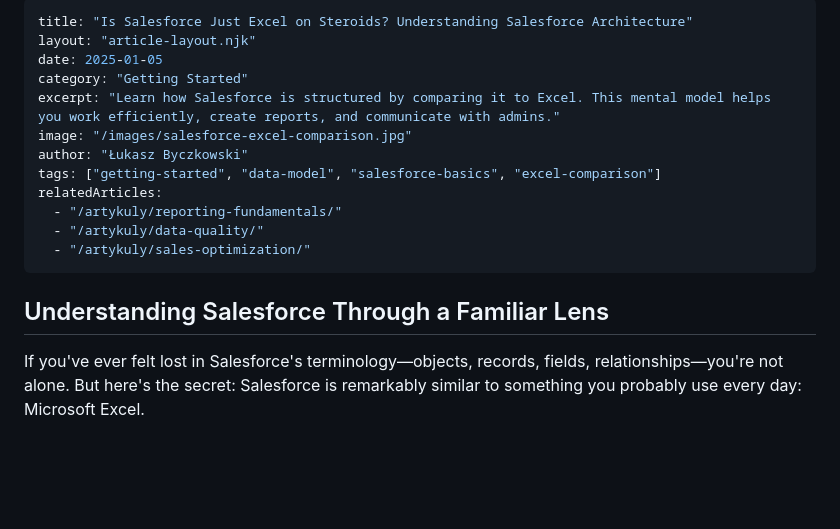
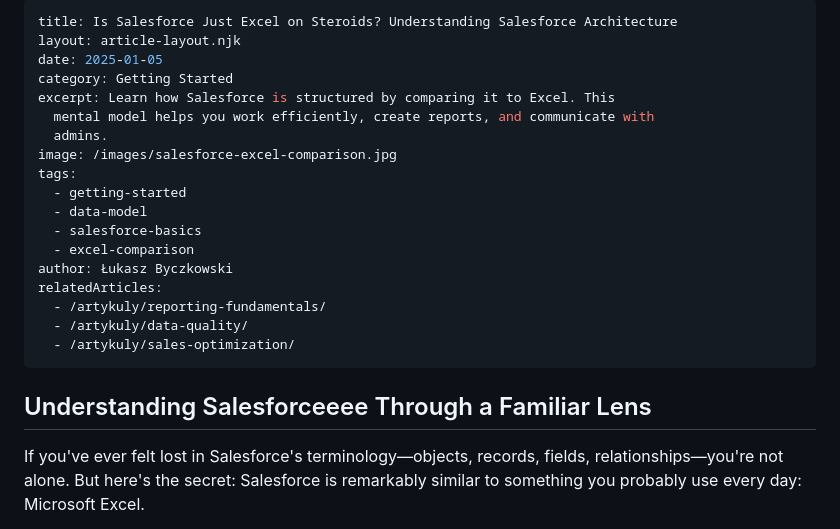
Before and after one commit to Lukbyk/-SalesforceHub-Blog, a Markdown page: artykuly/20250831_salesforce-excel-comparison.md, the part around the change printed below. Drawn GitHub-style; blank space fills up the shorter version.

Commit message:
Update Articles “20250831_salesforce-excel-comparison”

```diff
--- a/artykuly/20250831_salesforce-excel-comparison.md
+++ b/artykuly/20250831_salesforce-excel-comparison.md
@@ -1,19 +1,24 @@
 ---
-title: "Is Salesforce Just Excel on Steroids? Understanding Salesforce Architecture"
-layout: "article-layout.njk"
+title: Is Salesforce Just Excel on Steroids? Understanding Salesforce Architecture
+layout: article-layout.njk
 date: 2025-01-05
-category: "Getting Started"
-excerpt: "Learn how Salesforce is structured by comparing it to Excel. This mental model helps you work efficiently, create reports, and communicate with admins."
-image: "/images/salesforce-excel-comparison.jpg"
-author: "Łukasz Byczkowski"
-tags: ["getting-started", "data-model", "salesforce-basics", "excel-comparison"]
+category: Getting Started
+excerpt: Learn how Salesforce is structured by comparing it to Excel. This
+  mental model helps you work efficiently, create reports, and communicate with
+  admins.
+image: /images/salesforce-excel-comparison.jpg
+tags:
+  - getting-started
+  - data-model
+  - salesforce-basics
+  - excel-comparison
+author: Łukasz Byczkowski
 relatedArticles:
-  - "/artykuly/reporting-fundamentals/"
-  - "/artykuly/data-quality/"
-  - "/artykuly/sales-optimization/"
+  - /artykuly/reporting-fundamentals/
+  - /artykuly/data-quality/
+  - /artykuly/sales-optimization/
 ---
-
-## Understanding Salesforce Through a Familiar Lens
+## Understanding Salesforceeee Through a Familiar Lens
 
 If you've ever felt lost in Salesforce's terminology—objects, records, fields, relationships—you're not alone. But here's the secret: Salesforce is remarkably similar to something you probably use every day: Microsoft Excel.
 
```
Also changed, not shown: other parts of artykuly/20250831_salesforce-excel-comparison.md (+46 -42 lines).
